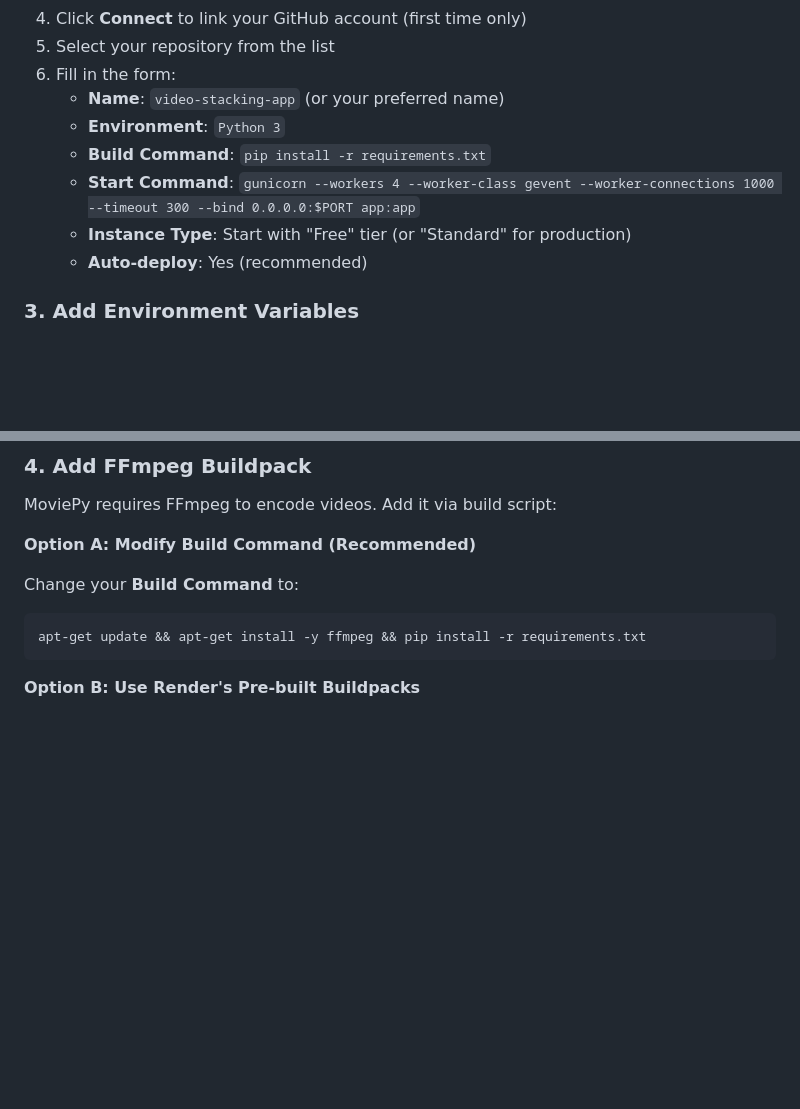
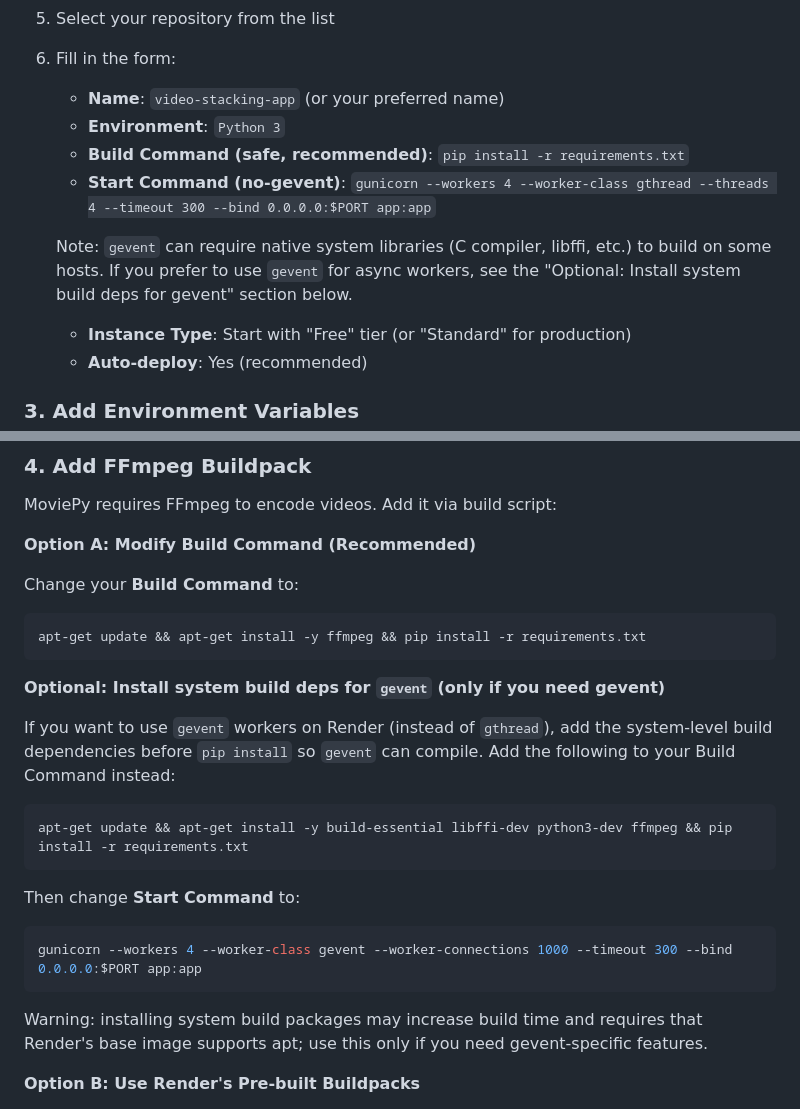
Before and after one commit to wazirkazimi/Automation, a Markdown page: DEPLOYMENT.md, 2 parts joined by grey strips. Drawn GitHub-style; blank space fills up the shorter version.

Commit message:
docs: add Render build options (gthread safe, optional gevent apt-get)

````diff
--- a/DEPLOYMENT.md
+++ b/DEPLOYMENT.md
@@ -43,8 +43,10 @@ git push -u origin main
 6. Fill in the form:
    - **Name**: `video-stacking-app` (or your preferred name)
    - **Environment**: `Python 3`
-   - **Build Command**: `pip install -r requirements.txt`
-   - **Start Command**: `gunicorn --workers 4 --worker-class gevent --worker-connections 1000 --timeout 300 --bind 0.0.0.0:$PORT app:app`
+   - **Build Command (safe, recommended)**: `pip install -r requirements.txt`
+   - **Start Command (no-gevent)**: `gunicorn --workers 4 --worker-class gthread --threads 4 --timeout 300 --bind 0.0.0.0:$PORT app:app`
+
+   Note: `gevent` can require native system libraries (C compiler, libffi, etc.) to build on some hosts. If you prefer to use `gevent` for async workers, see the "Optional: Install system build deps for gevent" section below.
    - **Instance Type**: Start with "Free" tier (or "Standard" for production)
    - **Auto-deploy**: Yes (recommended)
 
@@ -73,6 +75,22 @@ Change your **Build Command** to:
 ```bash
 apt-get update && apt-get install -y ffmpeg && pip install -r requirements.txt
 ```
+
+**Optional: Install system build deps for `gevent` (only if you need gevent)**
+
+If you want to use `gevent` workers on Render (instead of `gthread`), add the system-level build dependencies before `pip install` so `gevent` can compile. Add the following to your Build Command instead:
+
+```bash
+apt-get update && apt-get install -y build-essential libffi-dev python3-dev ffmpeg && pip install -r requirements.txt
+```
+
+Then change **Start Command** to:
+
+```bash
+gunicorn --workers 4 --worker-class gevent --worker-connections 1000 --timeout 300 --bind 0.0.0.0:$PORT app:app
+```
+
+Warning: installing system build packages may increase build time and requires that Render's base image supports apt; use this only if you need gevent-specific features.
 
 **Option B: Use Render's Pre-built Buildpacks**
 
````
